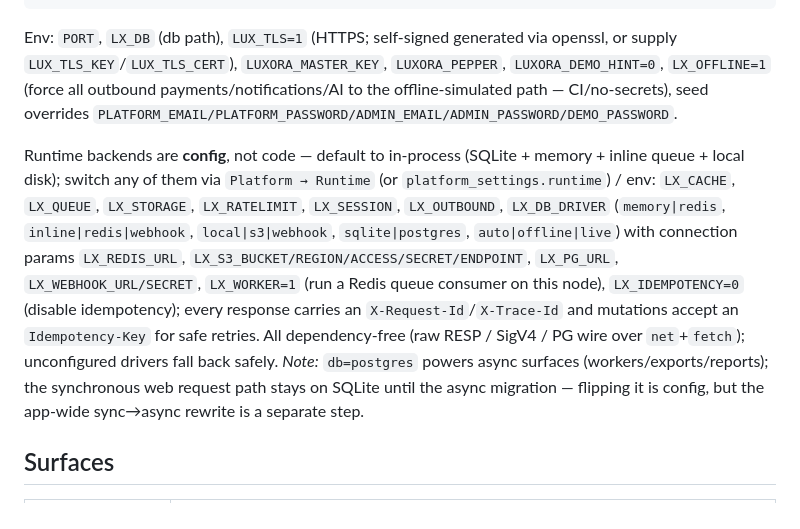
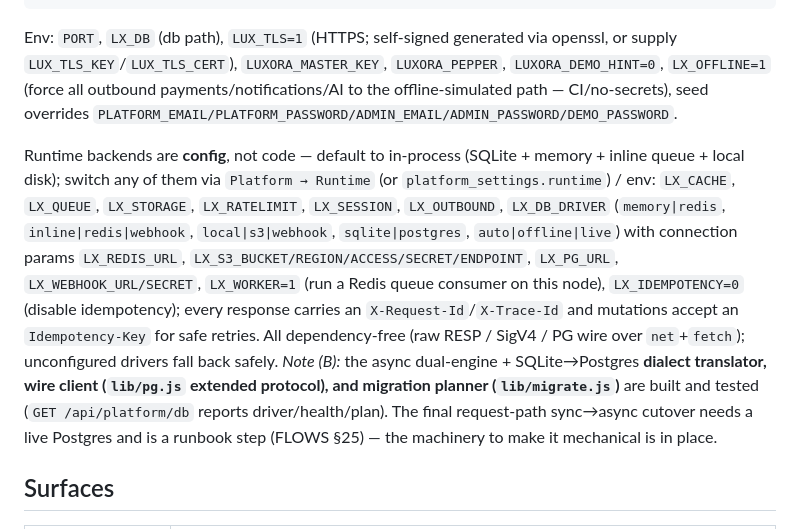
Before and after one commit to echelonxventures-Projects/universal-product, a Markdown page: README.md, the part around the change. Drawn GitHub-style.

Commit message:
docs: README — B foundation (dialect/client/migration) built; cutover is the remaining runbook

```diff
--- a/README.md
+++ b/README.md
@@ -19,7 +19,7 @@ npm test                     # syntax + 191-assertion jsdom E2E suite (own DB/po
 
 Env: `PORT`, `LX_DB` (db path), `LUX_TLS=1` (HTTPS; self-signed generated via openssl, or supply `LUX_TLS_KEY`/`LUX_TLS_CERT`), `LUXORA_MASTER_KEY`, `LUXORA_PEPPER`, `LUXORA_DEMO_HINT=0`, `LX_OFFLINE=1` (force all outbound payments/notifications/AI to the offline-simulated path — CI/no-secrets), seed overrides `PLATFORM_EMAIL/PLATFORM_PASSWORD/ADMIN_EMAIL/ADMIN_PASSWORD/DEMO_PASSWORD`.
 
-Runtime backends are **config**, not code — default to in-process (SQLite + memory + inline queue + local disk); switch any of them via `Platform → Runtime` (or `platform_settings.runtime`) / env: `LX_CACHE`, `LX_QUEUE`, `LX_STORAGE`, `LX_RATELIMIT`, `LX_SESSION`, `LX_OUTBOUND`, `LX_DB_DRIVER` (`memory|redis`, `inline|redis|webhook`, `local|s3|webhook`, `sqlite|postgres`, `auto|offline|live`) with connection params `LX_REDIS_URL`, `LX_S3_BUCKET/REGION/ACCESS/SECRET/ENDPOINT`, `LX_PG_URL`, `LX_WEBHOOK_URL/SECRET`, `LX_WORKER=1` (run a Redis queue consumer on this node), `LX_IDEMPOTENCY=0` (disable idempotency); every response carries an `X-Request-Id`/`X-Trace-Id` and mutations accept an `Idempotency-Key` for safe retries. All dependency-free (raw RESP / SigV4 / PG wire over `net`+`fetch`); unconfigured drivers fall back safely. *Note:* `db=postgres` powers async surfaces (workers/exports/reports); the synchronous web request path stays on SQLite until the async migration — flipping it is config, but the app-wide sync→async rewrite is a separate step.
+Runtime backends are **config**, not code — default to in-process (SQLite + memory + inline queue + local disk); switch any of them via `Platform → Runtime` (or `platform_settings.runtime`) / env: `LX_CACHE`, `LX_QUEUE`, `LX_STORAGE`, `LX_RATELIMIT`, `LX_SESSION`, `LX_OUTBOUND`, `LX_DB_DRIVER` (`memory|redis`, `inline|redis|webhook`, `local|s3|webhook`, `sqlite|postgres`, `auto|offline|live`) with connection params `LX_REDIS_URL`, `LX_S3_BUCKET/REGION/ACCESS/SECRET/ENDPOINT`, `LX_PG_URL`, `LX_WEBHOOK_URL/SECRET`, `LX_WORKER=1` (run a Redis queue consumer on this node), `LX_IDEMPOTENCY=0` (disable idempotency); every response carries an `X-Request-Id`/`X-Trace-Id` and mutations accept an `Idempotency-Key` for safe retries. All dependency-free (raw RESP / SigV4 / PG wire over `net`+`fetch`); unconfigured drivers fall back safely. *Note (B):* the async dual-engine + SQLite→Postgres **dialect translator, wire client (`lib/pg.js` extended protocol), and migration planner (`lib/migrate.js`)** are built and tested (`GET /api/platform/db` reports driver/health/plan). The final request-path sync→async cutover needs a live Postgres and is a runbook step (FLOWS §25) — the machinery to make it mechanical is in place.
 
 ## Surfaces
 
```
